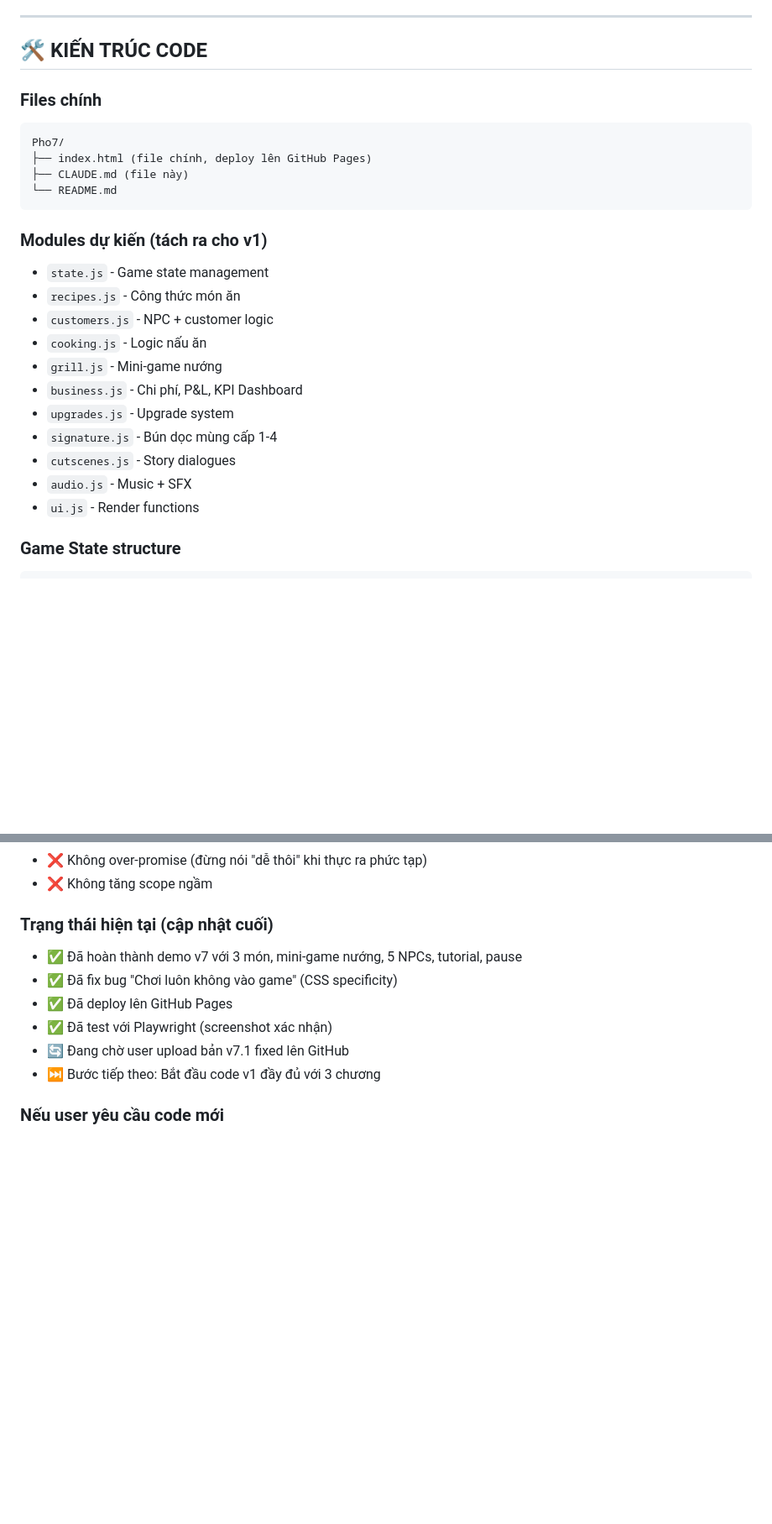
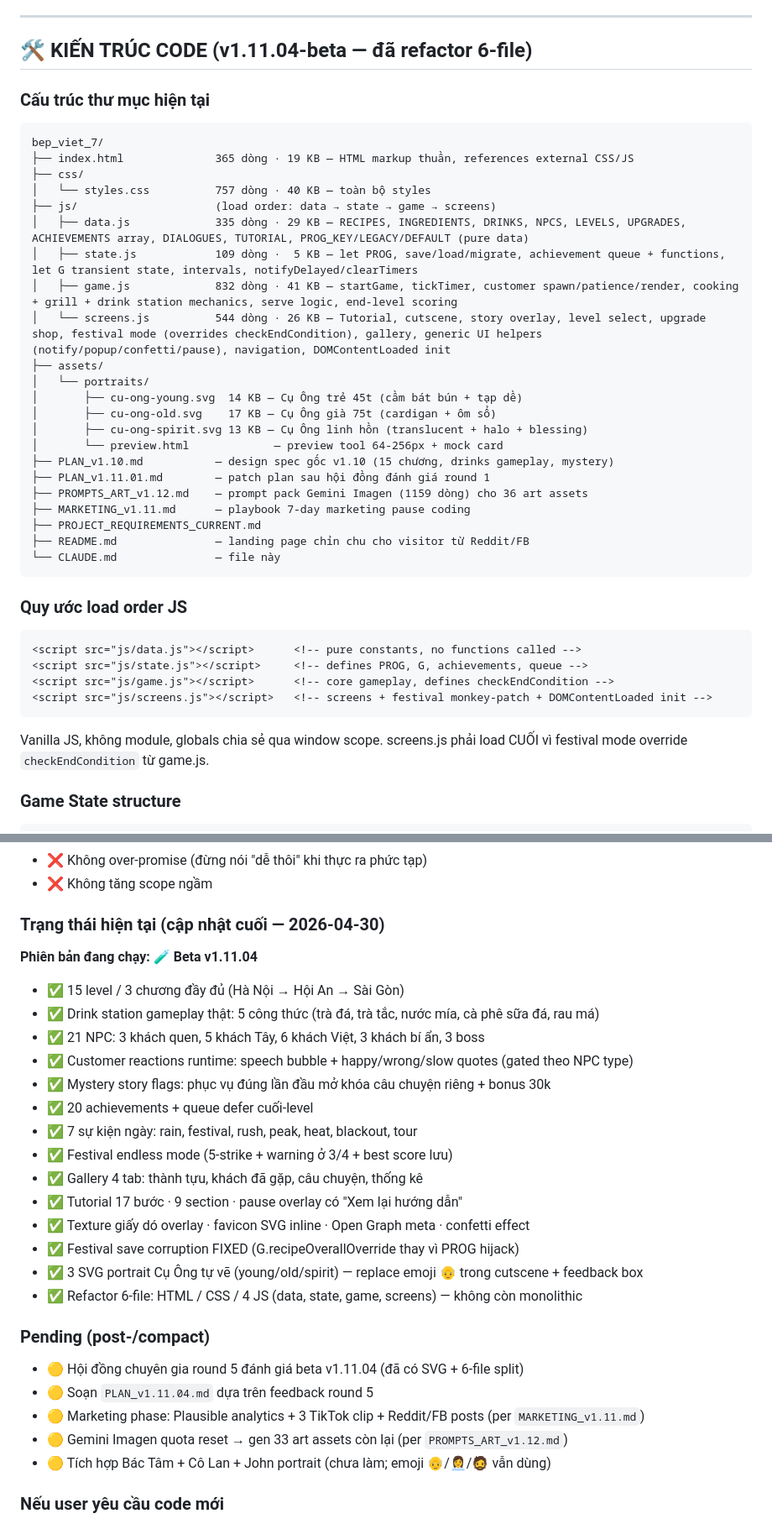
Before and after one commit to vutaitam/bep_viet_7, a Markdown page: CLAUDE.md, 2 parts joined by grey strips. Shown at 84% size. GitHub-like rendering; blank space fills up the shorter version.

Commit message:
Update CLAUDE.md to reflect current state (beta v1.11.04)
Stale information replaced:
- Repo URL: Jacob-Vu/Pho7 → vutaitam/bep_viet_7
- Demo URL: jacob-vu.github.io/Pho7 → vutaitam.github.io/bep_viet_7
- "Files chính" + "Modules dự kiến" replaced with actual 6-file
  layout (HTML, CSS, 4 JS modules, 3 SVG portraits)
- "Trạng thái hiện tại (cập nhật cuối)" replaced with v1.11.04
  beta state listing all 19 features completed in v1.11–v1.11.04
- Old "Demo v7" / "v1.10" references removed
- Added recent commit history (last 13 commits)
- Added load-order rule documentation for the 4 JS files
- Added pending tasks list for post-compact continuation

This file is loaded into context at session start, so keeping it
accurate matters for new Claude sessions to onboard quickly.

Co-Authored-By: Claude Opus 4.7 (1M context) <noreply@anthropic.com>

````diff
--- a/CLAUDE.md
+++ b/CLAUDE.md
@@ -154,28 +156,44 @@ Khi gặp quyết định khó, hỏi: *"Cái này có phá pillar nào không?"
 
 ---
 
-## 🛠️ KIẾN TRÚC CODE
+## 🛠️ KIẾN TRÚC CODE (v1.11.04-beta — đã refactor 6-file)
 
-### Files chính
+### Cấu trúc thư mục hiện tại
 ```
-Pho7/
-├── index.html (file chính, deploy lên GitHub Pages)
-├── CLAUDE.md (file này)
-└── README.md
+bep_viet_7/
+├── index.html              365 dòng · 19 KB — HTML markup thuần, references external CSS/JS
+├── css/
+│   └── styles.css          757 dòng · 40 KB — toàn bộ styles
+├── js/                     (load order: data → state → game → screens)
+│   ├── data.js             335 dòng · 29 KB — RECIPES, INGREDIENTS, DRINKS, NPCS, LEVELS, UPGRADES, ACHIEVEMENTS array, DIALOGUES, TUTORIAL, PROG_KEY/LEGACY/DEFAULT (pure data)
+│   ├── state.js            109 dòng ·  5 KB — let PROG, save/load/migrate, achievement queue + functions, let G transient state, intervals, notifyDelayed/clearTimers
+│   ├── game.js             832 dòng · 41 KB — startGame, tickTimer, customer spawn/patience/render, cooking + grill + drink station mechanics, serve logic, end-level scoring
+│   └── screens.js          544 dòng · 26 KB — Tutorial, cutscene, story overlay, level select, upgrade shop, festival mode (overrides checkEndCondition), gallery, generic UI helpers (notify/popup/confetti/pause), navigation, DOMContentLoaded init
+├── assets/
+│   └── portraits/
+│       ├── cu-ong-young.svg  14 KB — Cụ Ông trẻ 45t (cầm bát bún + tạp dề)
+│       ├── cu-ong-old.svg    17 KB — Cụ Ông già 75t (cardigan + ôm sổ)
+│       ├── cu-ong-spirit.svg 13 KB — Cụ Ông linh hồn (translucent + halo + blessing)
+│       └── preview.html             — preview tool 64-256px + mock card
+├── PLAN_v1.10.md           — design spec gốc v1.10 (15 chương, drinks gameplay, mystery)
+├── PLAN_v1.11.01.md        — patch plan sau hội đồng đánh giá round 1
+├── PROMPTS_ART_v1.12.md    — prompt pack Gemini Imagen (1159 dòng) cho 36 art assets
+├── MARKETING_v1.11.md      — playbook 7-day marketing pause coding
+├── PROJECT_REQUIREMENTS_CURRENT.md
+├── README.md               — landing page chỉn chu cho visitor từ Reddit/FB
+└── CLAUDE.md               — file này
 ```
 
-### Modules dự kiến (tách ra cho v1)
-- `state.js` - Game state management
-- `recipes.js` - Công thức món ăn
-- `customers.js` - NPC + customer logic
-- `cooking.js` - Logic nấu ăn
-- `grill.js` - Mini-game nướng
-- `business.js` - Chi phí, P&L, KPI Dashboard
-- `upgrades.js` - Upgrade system
-- `signature.js` - Bún dọc mùng cấp 1-4
-- `cutscenes.js` - Story dialogues
-- `audio.js` - Music + SFX
-- `ui.js` - Render functions
+### Quy ước load order JS
+
+```html
+<script src="js/data.js"></script>      <!-- pure constants, no functions called -->
+<script src="js/state.js"></script>     <!-- defines PROG, G, achievements, queue -->
+<script src="js/game.js"></script>      <!-- core gameplay, defines checkEndCondition -->
+<script src="js/screens.js"></script>   <!-- screens + festival monkey-patch + DOMContentLoaded init -->
+```
+
+Vanilla JS, không module, globals chia sẻ qua window scope. screens.js phải load CUỐI vì festival mode override `checkEndCondition` từ game.js.
 
 ### Game State structure
 ```javascript
@@ -300,13 +318,32 @@ Khi làm việc tiếp với dự án này, lưu ý:
 - ❌ Không over-promise (đừng nói "dễ thôi" khi thực ra phức tạp)
 - ❌ Không tăng scope ngầm
 
-### Trạng thái hiện tại (cập nhật cuối)
-- ✅ Đã hoàn thành demo v7 với 3 món, mini-game nướng, 5 NPCs, tutorial, pause
-- ✅ Đã fix bug "Chơi luôn không vào game" (CSS specificity)
-- ✅ Đã deploy lên GitHub Pages
-- ✅ Đã test với Playwright (screenshot xác nhận)
-- 🔄 Đang chờ user upload bản v7.1 fixed lên GitHub
-- ⏭️ Bước tiếp theo: Bắt đầu code v1 đầy đủ với 3 chương
+### Trạng thái hiện tại (cập nhật cuối — 2026-04-30)
+
+**Phiên bản đang chạy: 🧪 Beta v1.11.04**
+
+- ✅ 15 level / 3 chương đầy đủ (Hà Nội → Hội An → Sài Gòn)
+- ✅ Drink station gameplay thật: 5 công thức (trà đá, trà tắc, nước mía, cà phê sữa đá, rau má)
+- ✅ 21 NPC: 3 khách quen, 5 khách Tây, 6 khách Việt, 3 khách bí ẩn, 3 boss
+- ✅ Customer reactions runtime: speech bubble + happy/wrong/slow quotes (gated theo NPC type)
+- ✅ Mystery story flags: phục vụ đúng lần đầu mở khóa câu chuyện riêng + bonus 30k
+- ✅ 20 achievements + queue defer cuối-level
+- ✅ 7 sự kiện ngày: rain, festival, rush, peak, heat, blackout, tour
+- ✅ Festival endless mode (5-strike + warning ở 3/4 + best score lưu)
+- ✅ Gallery 4 tab: thành tựu, khách đã gặp, câu chuyện, thống kê
+- ✅ Tutorial 17 bước · 9 section · pause overlay có "Xem lại hướng dẫn"
+- ✅ Texture giấy dó overlay · favicon SVG inline · Open Graph meta · confetti effect
+- ✅ Festival save corruption FIXED (G.recipeOverallOverride thay vì PROG hijack)
+- ✅ 3 SVG portrait Cụ Ông tự vẽ (young/old/spirit) — replace emoji 👴 trong cutscene + feedback box
+- ✅ Refactor 6-file: HTML / CSS / 4 JS (data, state, game, screens) — không còn monolithic
+
+### Pending (post-/compact)
+
+- 🟡 Hội đồng chuyên gia round 5 đánh giá beta v1.11.04 (đã có SVG + 6-file split)
+- 🟡 Soạn `PLAN_v1.11.04.md` dựa trên feedback round 5
+- 🟡 Marketing phase: Plausible analytics + 3 TikTok clip + Reddit/FB posts (per `MARKETING_v1.11.md`)
+- 🟡 Gemini Imagen quota reset → gen 33 art assets còn lại (per `PROMPTS_ART_v1.12.md`)
+- 🟡 Tích hợp Bác Tâm + Cô Lan + John portrait (chưa làm; emoji 👴/👩‍💼/🧔 vẫn dùng)
 
 ### Nếu user yêu cầu code mới
 - Luôn check syntax bằng `node --check`
````
Also changed, not shown: other parts of CLAUDE.md (+29 -9 lines).
